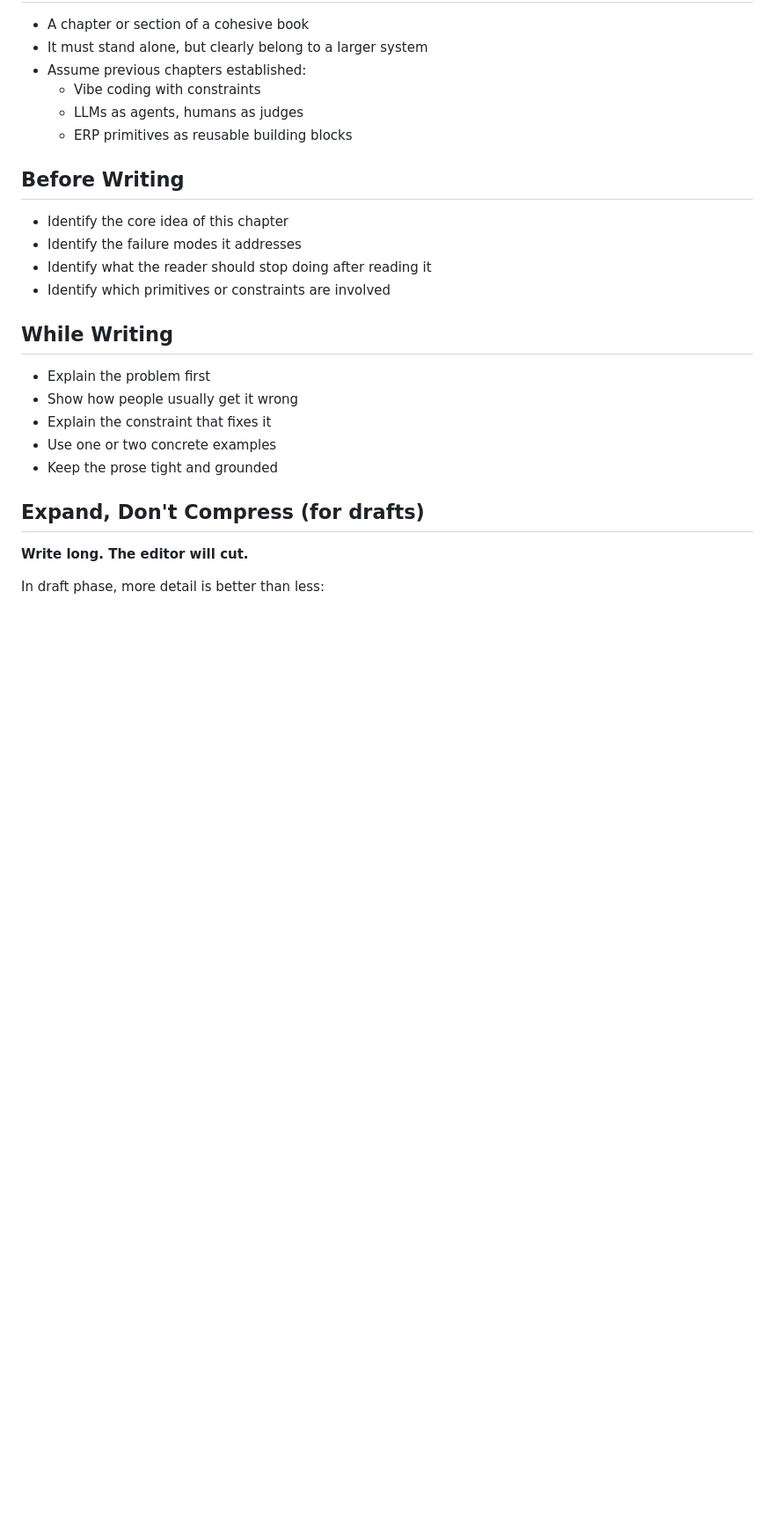
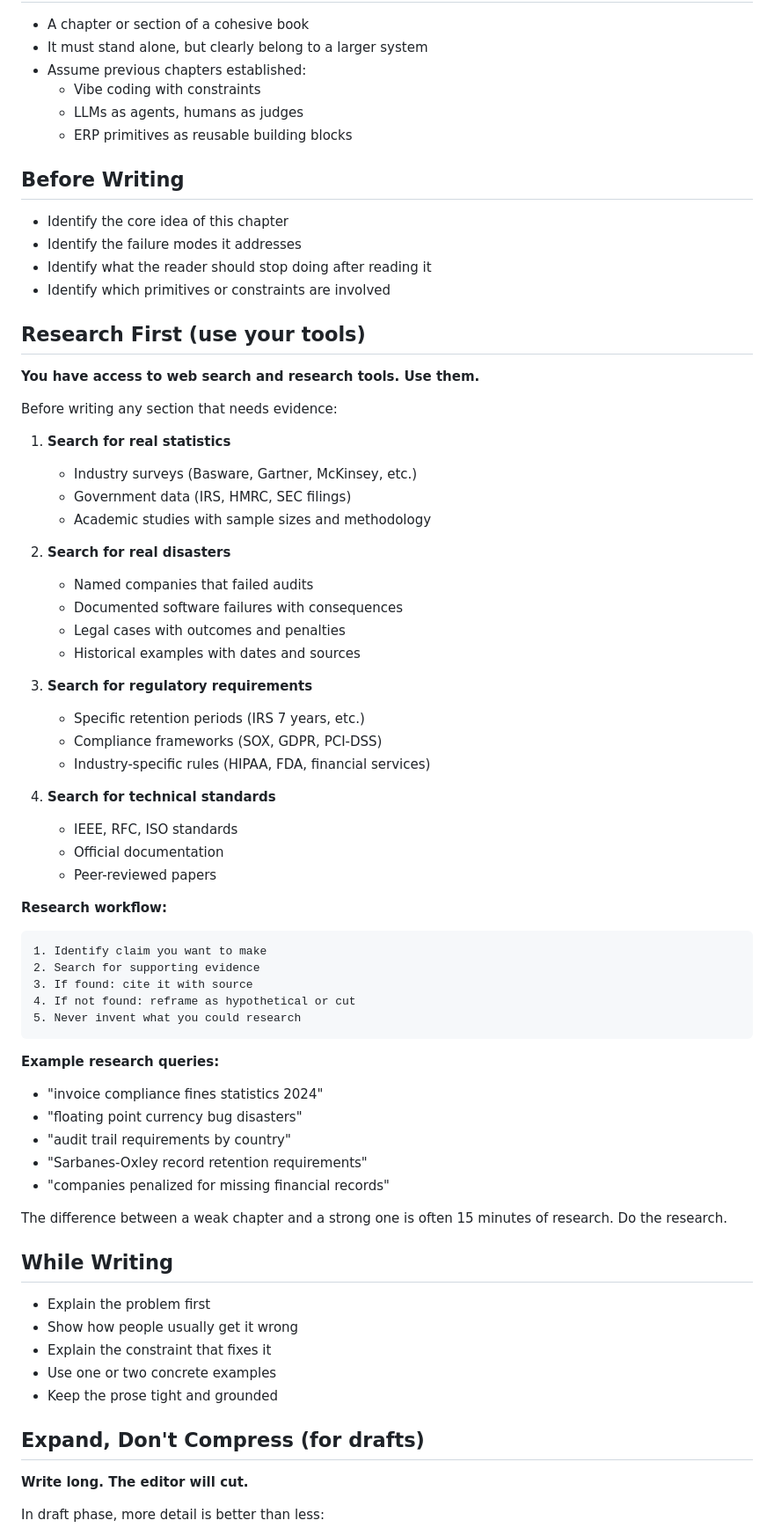
Before and after one commit to nestorwheelock/django-primitives, a Markdown page: docs/book/WRITER_PROMPT.md, the part around the change. Shown at 88% size. Drawn GitHub-style; blank space fills up the shorter version.

````diff
--- a/docs/book/WRITER_PROMPT.md
+++ b/docs/book/WRITER_PROMPT.md
@@ -108,6 +108,51 @@ The argument is stronger when readers can verify it.
 - Identify what the reader should stop doing after reading it
 - Identify which primitives or constraints are involved
 
+## Research First (use your tools)
+
+**You have access to web search and research tools. Use them.**
+
+Before writing any section that needs evidence:
+
+1. **Search for real statistics**
+   - Industry surveys (Basware, Gartner, McKinsey, etc.)
+   - Government data (IRS, HMRC, SEC filings)
+   - Academic studies with sample sizes and methodology
+
+2. **Search for real disasters**
+   - Named companies that failed audits
+   - Documented software failures with consequences
+   - Legal cases with outcomes and penalties
+   - Historical examples with dates and sources
+
+3. **Search for regulatory requirements**
+   - Specific retention periods (IRS 7 years, etc.)
+   - Compliance frameworks (SOX, GDPR, PCI-DSS)
+   - Industry-specific rules (HIPAA, FDA, financial services)
+
+4. **Search for technical standards**
+   - IEEE, RFC, ISO standards
+   - Official documentation
+   - Peer-reviewed papers
+
+**Research workflow:**
+```
+1. Identify claim you want to make
+2. Search for supporting evidence
+3. If found: cite it with source
+4. If not found: reframe as hypothetical or cut
+5. Never invent what you could research
+```
+
+**Example research queries:**
+- "invoice compliance fines statistics 2024"
+- "floating point currency bug disasters"
+- "audit trail requirements by country"
+- "Sarbanes-Oxley record retention requirements"
+- "companies penalized for missing financial records"
+
+The difference between a weak chapter and a strong one is often 15 minutes of research. Do the research.
+
 ## While Writing
 
 - Explain the problem first
````
Also changed, not shown: docs/book/EDITOR_PROMPT.md (+32 -0 lines).
